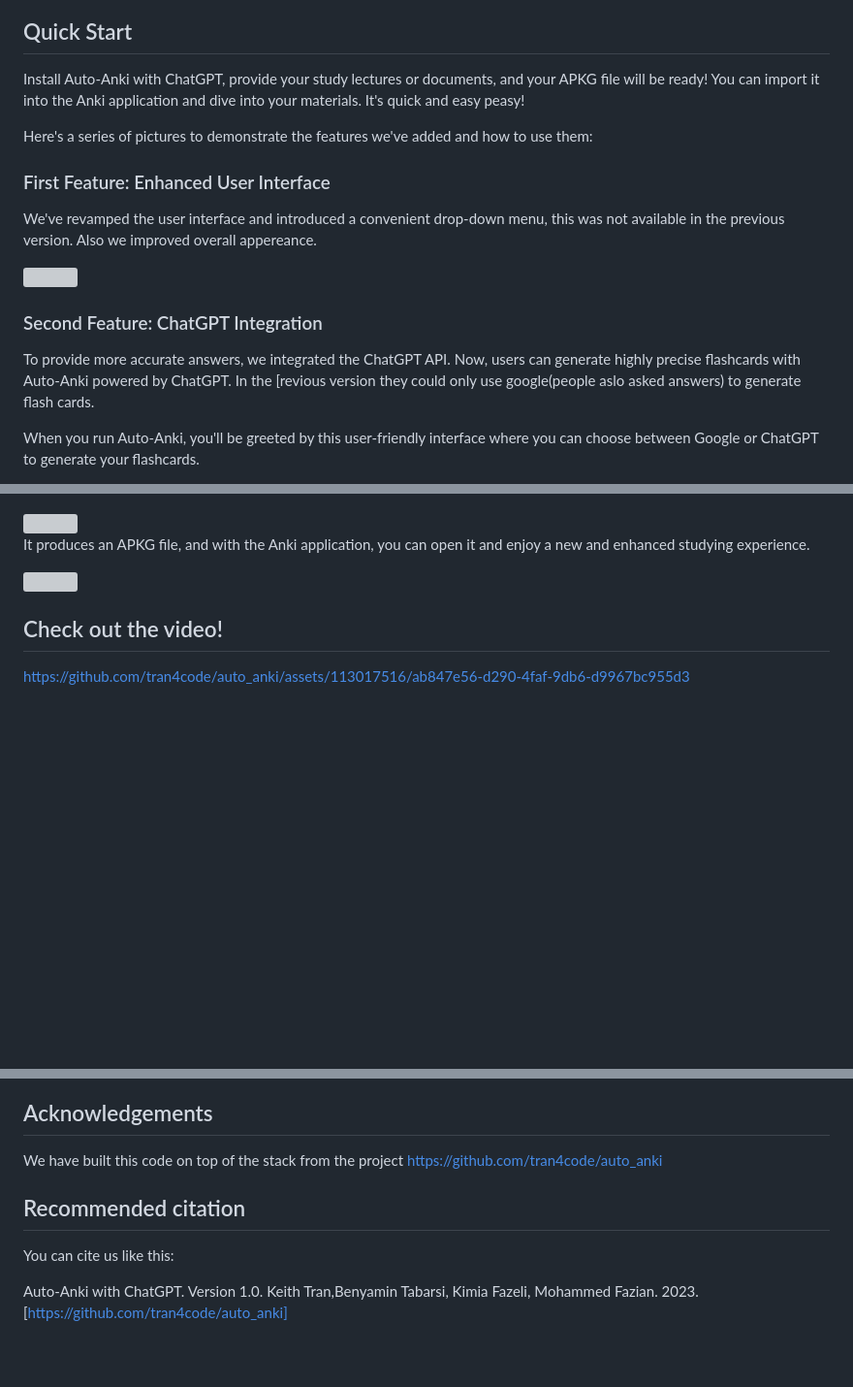
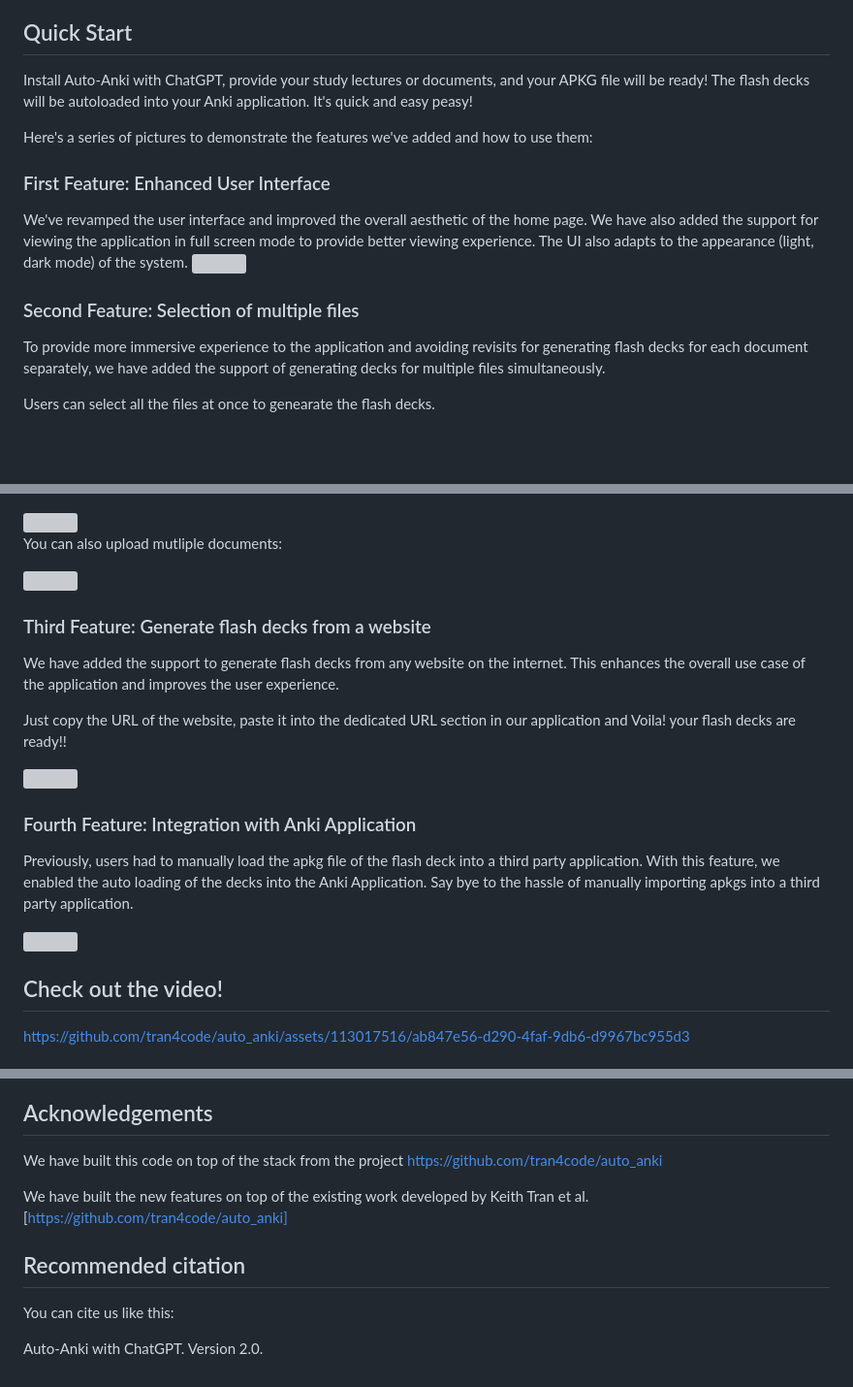
Before and after one commit to mksami22/SE-Project-3, a Markdown page: README.md, 3 parts joined by grey strips. Shown at 97% size. GitHub-like rendering; blank space fills up the shorter version; grey boxes are pictures that could not be loaded.

```diff
--- a/README.md
+++ b/README.md
@@ -65,19 +65,18 @@ Auto Anki 4.0 is here to enhance your study experience and empower your academic
 
 ## Quick Start
 
-Install Auto-Anki with ChatGPT, provide your study lectures or documents, and your APKG file will be ready! You can import it into the Anki application and dive into your materials. It's quick and easy peasy!
+Install Auto-Anki with ChatGPT, provide your study lectures or documents, and your APKG file will be ready! The flash decks will be autoloaded into your Anki application. It's quick and easy peasy!
 
 Here's a series of pictures to demonstrate the features we've added and how to use them:
 
 ### First Feature: Enhanced User Interface
 
-We've revamped the user interface and introduced a convenient drop-down menu, this was not available in the previous version. Also we improved overall appereance.
-
+We've revamped the user interface and improved the overall aesthetic of the home page. We have also added the support for viewing the application in full screen mode to provide better viewing experience. The UI also adapts to the appearance (light, dark mode) of the system.
 <img src="https://github.com/tran4code/auto_anki/assets/113017516/0f8d4620-e795-473e-ae37-15840db64b6e" width="400" />
 
-### Second Feature: ChatGPT Integration
+### Second Feature: Selection of multiple files
 
-To provide more accurate answers, we integrated the ChatGPT API. Now, users can generate highly precise flashcards with Auto-Anki powered by ChatGPT. In the [revious version they could only use google(people aslo asked answers) to generate flash cards.
+To provide more immersive experience to the application and avoiding revisits for generating flash decks for each document separately, we have added the support of generating decks for multiple files simultaneously.
 
-When you run Auto-Anki, you'll be greeted by this user-friendly interface where you can choose between Google or ChatGPT to generate your flashcards.
+Users can select all the files at once to genearate the flash decks.
 
@@ -89,9 +84,24 @@ Here, you can upload your document:
 
 <img src="https://github.com/tran4code/auto_anki/assets/113017516/bc38ce0a-c838-49f5-b125-57c9b46a8365" width="400" />
 
-It produces an APKG file, and with the Anki application, you can open it and enjoy a new and enhanced studying experience.
+You can also upload mutliple documents:
+
+<img src="https://github.com/tran4code/auto_anki/assets/113017516/bc38ce0a-c838-49f5-b125-57c9b46a8365" width="400" />
+
+### Third Feature: Generate flash decks from a website
+
+We have added the support to generate flash decks from any website on the internet. This enhances the overall use case of the application and improves the user experience.
+
+Just copy the URL of the website, paste it into the dedicated URL section in our application and Voila! your flash decks are ready!!
 
 <img src="https://github.com/tran4code/auto_anki/assets/113017516/a388c8f0-a4a6-486a-8495-d3f49be9042b" width="400" />
+
+### Fourth Feature: Integration with Anki Application
+
+Previously, users had to manually load the apkg file of the flash deck into a third party application. With this feature, we enabled the auto loading of the decks into the Anki Application. Say bye to the hassle of manually importing apkgs into a third party application.
+
+<img src="https://github.com/tran4code/auto_anki/assets/113017516/a388c8f0-a4a6-486a-8495-d3f49be9042b" width="400" />
+
 
 ## Check out the video!
 
@@ -272,8 +283,10 @@ Our project is currently not funded, and we operate on a volunteer and open-sour
 We have built this code on top of the stack from the project [
 ](https://github.com/tran4code/auto_anki)https://github.com/tran4code/auto_anki
 
+We have built the new features on top of the existing work developed by Keith Tran et al. [https://github.com/tran4code/auto_anki]
+
 ## Recommended citation
 
 You can cite us like this:
 
-Auto-Anki with ChatGPT. Version 1.0. Keith Tran,Benyamin Tabarsi, Kimia Fazeli, Mohammed Fazian. 2023. [https://github.com/tran4code/auto_anki]
+Auto-Anki with ChatGPT. Version 2.0.
```
Also changed, not shown: other parts of README.md (+4 -7 lines).
